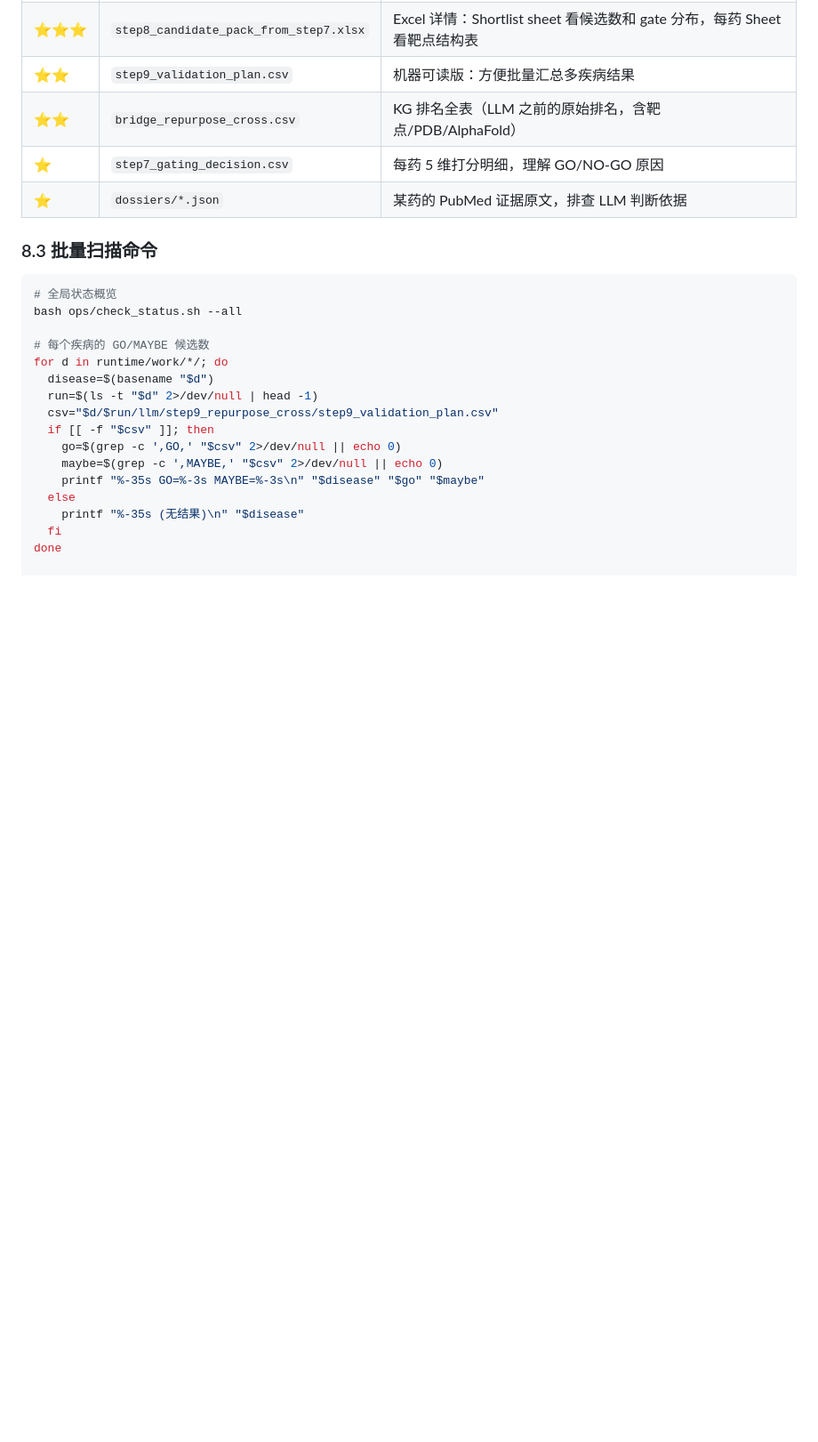
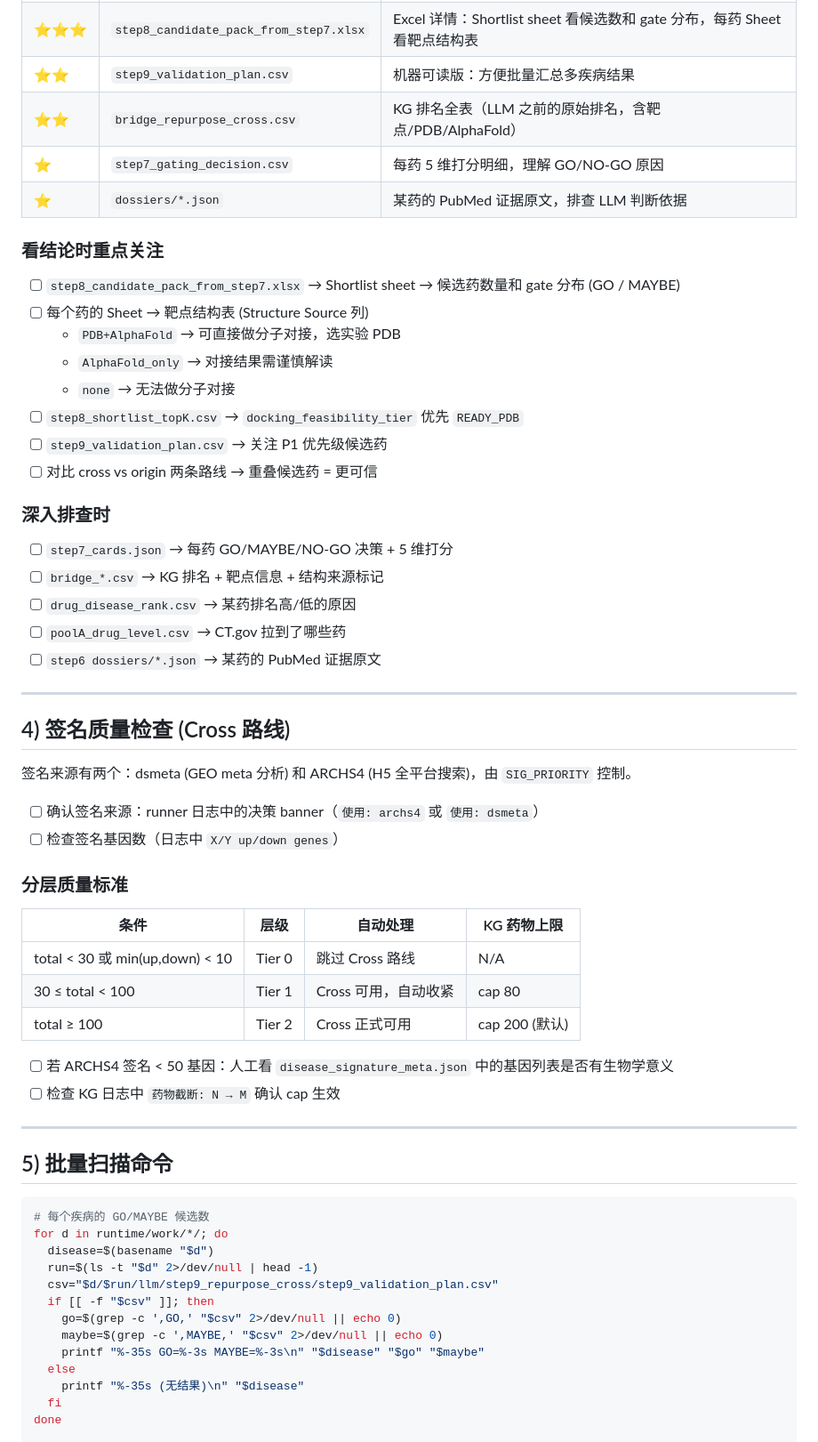
Before and after one commit to Xiangyu7/drug-repurposing-platform, a Markdown page: RUN_REVIEW_CHECKLIST.md, the part around one of its changes. Shown at 89% size. GitHub-like rendering; blank space fills up the shorter version.

````diff
--- a/RUN_REVIEW_CHECKLIST.md
+++ b/RUN_REVIEW_CHECKLIST.md
@@ -153,12 +68,50 @@ kg_explain/output/<disease>/
 | ⭐ | `step7_gating_decision.csv` | 每药 5 维打分明细，理解 GO/NO-GO 原因 |
 | ⭐ | `dossiers/*.json` | 某药的 PubMed 证据原文，排查 LLM 判断依据 |
 
-### 8.3 批量扫描命令
+### 看结论时重点关注
+
+- [ ] `step8_candidate_pack_from_step7.xlsx` → Shortlist sheet → 候选药数量和 gate 分布 (GO / MAYBE)
+- [ ] 每个药的 Sheet → 靶点结构表 (Structure Source 列)
+  - `PDB+AlphaFold` → 可直接做分子对接，选实验 PDB
+  - `AlphaFold_only` → 对接结果需谨慎解读
+  - `none` → 无法做分子对接
+- [ ] `step8_shortlist_topK.csv` → `docking_feasibility_tier` 优先 `READY_PDB`
+- [ ] `step9_validation_plan.csv` → 关注 P1 优先级候选药
+- [ ] 对比 cross vs origin 两条路线 → 重叠候选药 = 更可信
+
+### 深入排查时
+
+- [ ] `step7_cards.json` → 每药 GO/MAYBE/NO-GO 决策 + 5 维打分
+- [ ] `bridge_*.csv` → KG 排名 + 靶点信息 + 结构来源标记
+- [ ] `drug_disease_rank.csv` → 某药排名高/低的原因
+- [ ] `poolA_drug_level.csv` → CT.gov 拉到了哪些药
+- [ ] `step6 dossiers/*.json` → 某药的 PubMed 证据原文
+
+---
+
+## 4) 签名质量检查 (Cross 路线)
+
+签名来源有两个：dsmeta (GEO meta 分析) 和 ARCHS4 (H5 全平台搜索)，由 `SIG_PRIORITY` 控制。
+
+- [ ] 确认签名来源：runner 日志中的决策 banner（`使用: archs4` 或 `使用: dsmeta`）
+- [ ] 检查签名基因数（日志中 `X/Y up/down genes`）
+
+### 分层质量标准
+
+| 条件 | 层级 | 自动处理 | KG 药物上限 |
+|------|------|---------|------------|
+| total < 30 或 min(up,down) < 10 | Tier 0 | 跳过 Cross 路线 | N/A |
+| 30 ≤ total < 100 | Tier 1 | Cross 可用，自动收紧 | cap 80 |
+| total ≥ 100 | Tier 2 | Cross 正式可用 | cap 200 (默认) |
+
+- [ ] 若 ARCHS4 签名 < 50 基因：人工看 `disease_signature_meta.json` 中的基因列表是否有生物学意义
+- [ ] 检查 KG 日志中 `药物截断: N → M` 确认 cap 生效
+
+---
+
+## 5) 批量扫描命令
 
 ```bash
-# 全局状态概览
-bash ops/check_status.sh --all
-
 # 每个疾病的 GO/MAYBE 候选数
 for d in runtime/work/*/; do
   disease=$(basename "$d")
````
Also changed, not shown: other parts of RUN_REVIEW_CHECKLIST.md (+32 -103 lines).
